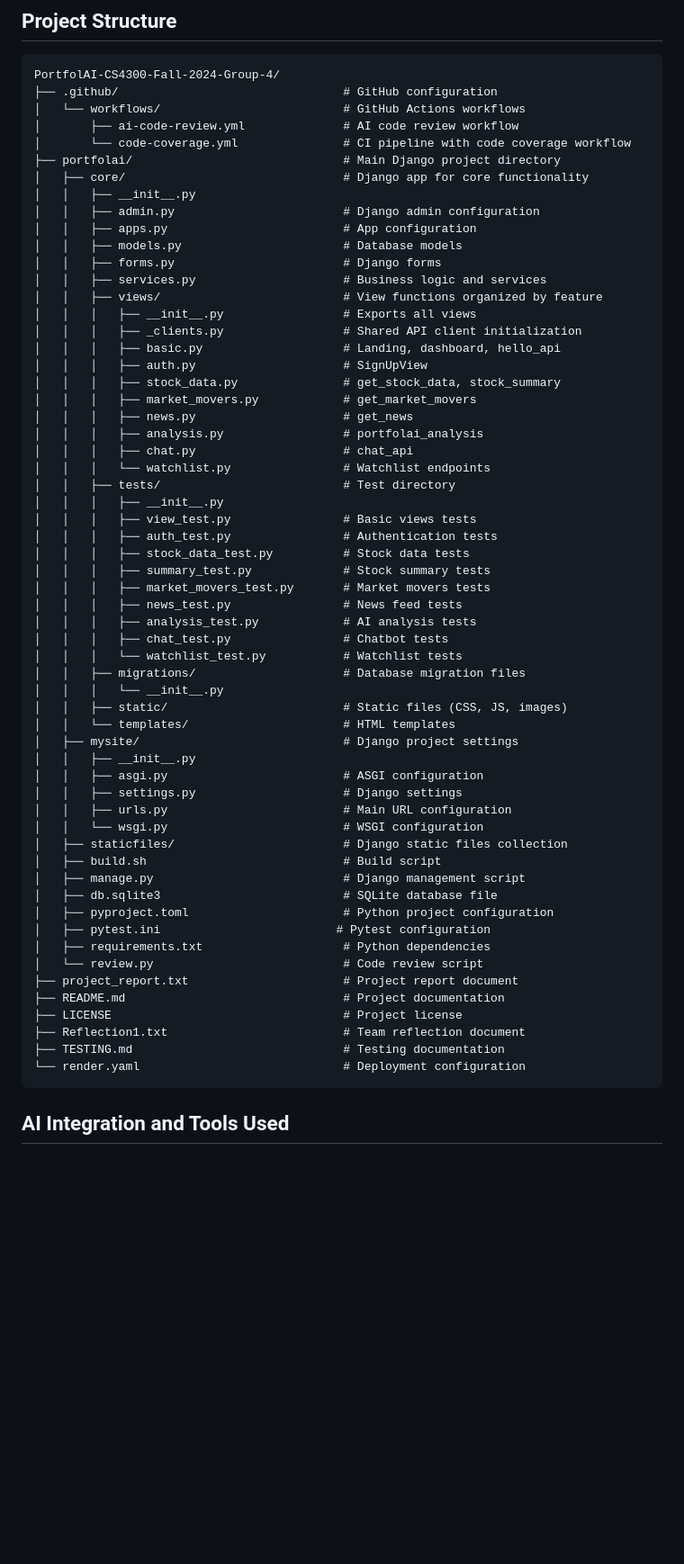
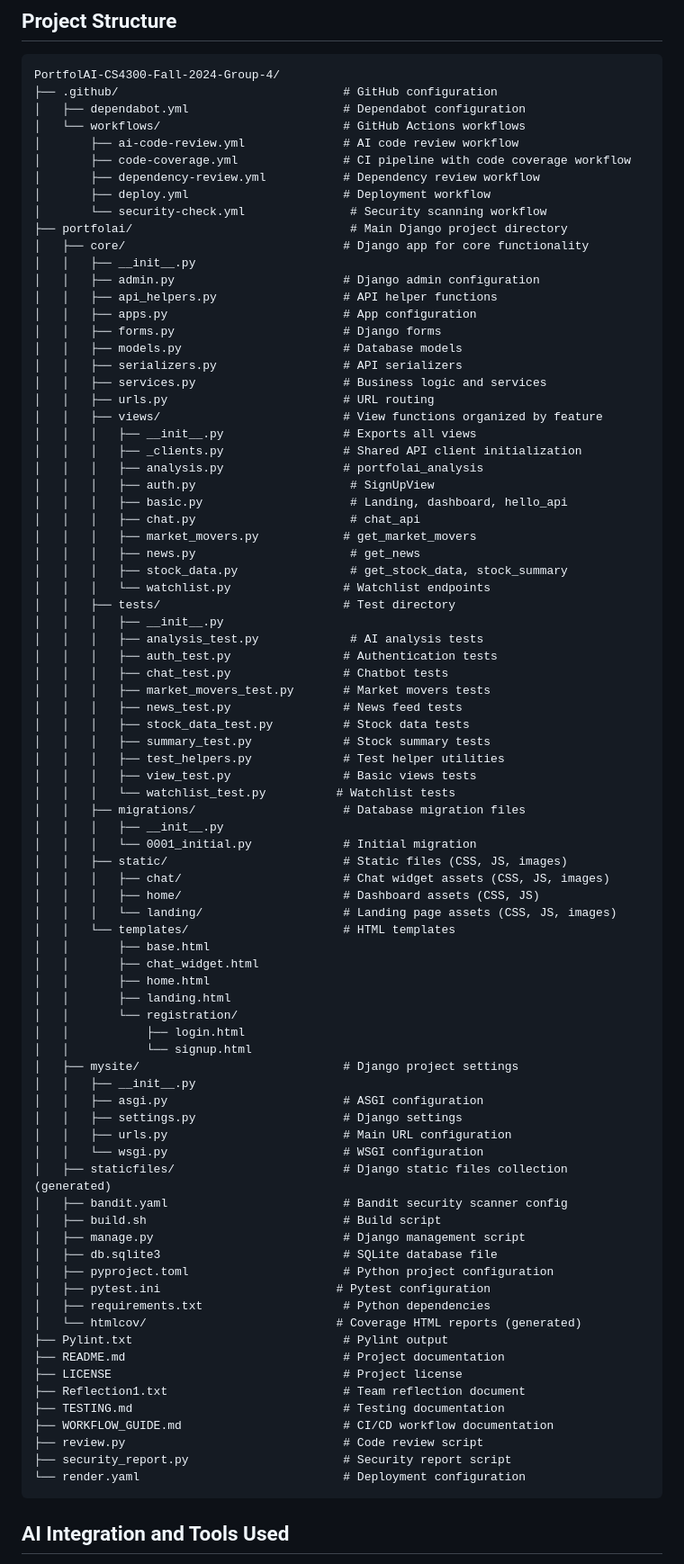
Before and after one commit to eduran04/PortfolAI-CS4300-Fall-2024-Group-4, a Markdown page: README.md, the part around the change printed below. Shown: that part at 90% size. Rendered like a GitHub page; blank space fills up the shorter version.

````diff
--- a/README.md
+++ b/README.md
@@ -96,62 +96,85 @@ coverage report --fail-under=80
 ```
 PortfolAI-CS4300-Fall-2024-Group-4/
 ├── .github/                                # GitHub configuration
+│   ├── dependabot.yml                      # Dependabot configuration
 │   └── workflows/                          # GitHub Actions workflows
 │       ├── ai-code-review.yml              # AI code review workflow
-│       └── code-coverage.yml               # CI pipeline with code coverage workflow
-├── portfolai/                              # Main Django project directory
+│       ├── code-coverage.yml               # CI pipeline with code coverage workflow
+│       ├── dependency-review.yml           # Dependency review workflow
+│       ├── deploy.yml                      # Deployment workflow
+│       └── security-check.yml               # Security scanning workflow
+├── portfolai/                               # Main Django project directory
 │   ├── core/                               # Django app for core functionality
 │   │   ├── __init__.py
 │   │   ├── admin.py                        # Django admin configuration
+│   │   ├── api_helpers.py                  # API helper functions
 │   │   ├── apps.py                         # App configuration
+│   │   ├── forms.py                        # Django forms
 │   │   ├── models.py                       # Database models
-│   │   ├── forms.py                        # Django forms
+│   │   ├── serializers.py                  # API serializers
 │   │   ├── services.py                     # Business logic and services
+│   │   ├── urls.py                         # URL routing
 │   │   ├── views/                          # View functions organized by feature
 │   │   │   ├── __init__.py                 # Exports all views
 │   │   │   ├── _clients.py                 # Shared API client initialization
-│   │   │   ├── basic.py                    # Landing, dashboard, hello_api
-│   │   │   ├── auth.py                     # SignUpView
-│   │   │   ├── stock_data.py               # get_stock_data, stock_summary
+│   │   │   ├── analysis.py                 # portfolai_analysis
+│   │   │   ├── auth.py                      # SignUpView
+│   │   │   ├── basic.py                     # Landing, dashboard, hello_api
+│   │   │   ├── chat.py                      # chat_api
 │   │   │   ├── market_movers.py            # get_market_movers
-│   │   │   ├── news.py                     # get_news
-│   │   │   ├── analysis.py                 # portfolai_analysis
-│   │   │   ├── chat.py                     # chat_api
+│   │   │   ├── news.py                      # get_news
+│   │   │   ├── stock_data.py                # get_stock_data, stock_summary
 │   │   │   └── watchlist.py                # Watchlist endpoints
 │   │   ├── tests/                          # Test directory
 │   │   │   ├── __init__.py
-│   │   │   ├── view_test.py                # Basic views tests
+│   │   │   ├── analysis_test.py             # AI analysis tests
 │   │   │   ├── auth_test.py                # Authentication tests
+│   │   │   ├── chat_test.py                # Chatbot tests
+│   │   │   ├── market_movers_test.py       # Market movers tests
+│   │   │   ├── news_test.py                # News feed tests
 │   │   │   ├── stock_data_test.py          # Stock data tests
 │   │   │   ├── summary_test.py             # Stock summary tests
-│   │   │   ├── market_movers_test.py       # Market movers tests
-│   │   │   ├── news_test.py                # News feed tests
-│   │   │   ├── analysis_test.py            # AI analysis tests
-│   │   │   ├── chat_test.py                # Chatbot tests
-│   │   │   └── watchlist_test.py           # Watchlist tests
+│   │   │   ├── test_helpers.py             # Test helper utilities
+│   │   │   ├── view_test.py                # Basic views tests
+│   │   │   └── watchlist_test.py          # Watchlist tests
 │   │   ├── migrations/                     # Database migration files
-│   │   │   └── __init__.py
+│   │   │   ├── __init__.py
+│   │   │   └── 0001_initial.py             # Initial migration
 │   │   ├── static/                         # Static files (CSS, JS, images)
+│   │   │   ├── chat/                       # Chat widget assets (CSS, JS, images)
+│   │   │   ├── home/                       # Dashboard assets (CSS, JS)
+│   │   │   └── landing/                    # Landing page assets (CSS, JS, images)
 │   │   └── templates/                      # HTML templates
+│   │       ├── base.html
+│   │       ├── chat_widget.html
+│   │       ├── home.html
+│   │       ├── landing.html
+│   │       └── registration/
+│   │           ├── login.html
+│   │           └── signup.html
 │   ├── mysite/                             # Django project settings
 │   │   ├── __init__.py
 │   │   ├── asgi.py                         # ASGI configuration
 │   │   ├── settings.py                     # Django settings
 │   │   ├── urls.py                         # Main URL configuration
 │   │   └── wsgi.py                         # WSGI configuration
-│   ├── staticfiles/                        # Django static files collection
+│   ├── staticfiles/                        # Django static files collection (generated)
+│   ├── bandit.yaml                         # Bandit security scanner config
 │   ├── build.sh                            # Build script
 │   ├── manage.py                           # Django management script
 │   ├── db.sqlite3                          # SQLite database file
 │   ├── pyproject.toml                      # Python project configuration
 │   ├── pytest.ini                         # Pytest configuration
 │   ├── requirements.txt                    # Python dependencies
-│   └── review.py                           # Code review script
-├── project_report.txt                      # Project report document
+│   └── htmlcov/                           # Coverage HTML reports (generated)
+├── Pylint.txt                              # Pylint output
 ├── README.md                               # Project documentation
 ├── LICENSE                                 # Project license
 ├── Reflection1.txt                         # Team reflection document
 ├── TESTING.md                              # Testing documentation
+├── WORKFLOW_GUIDE.md                       # CI/CD workflow documentation
+├── review.py                               # Code review script
+├── security_report.py                      # Security report script
 └── render.yaml                             # Deployment configuration
 ```
 
````
Also changed, not shown: other parts of README.md (+2 -2 lines).
